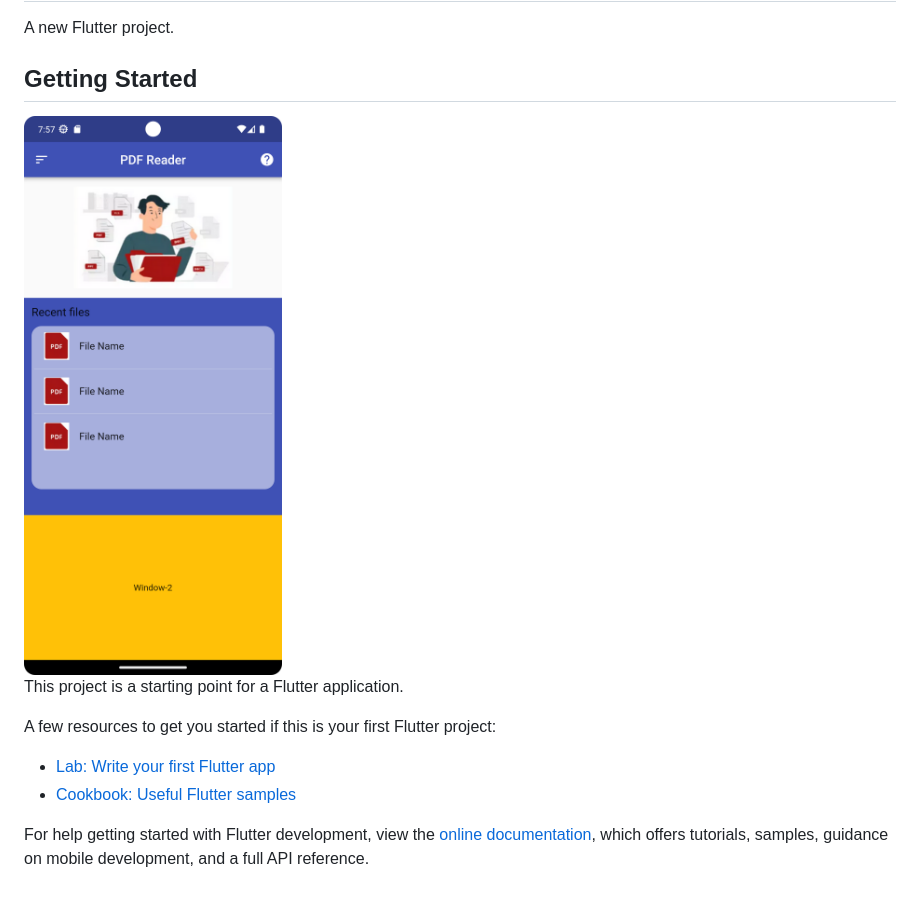
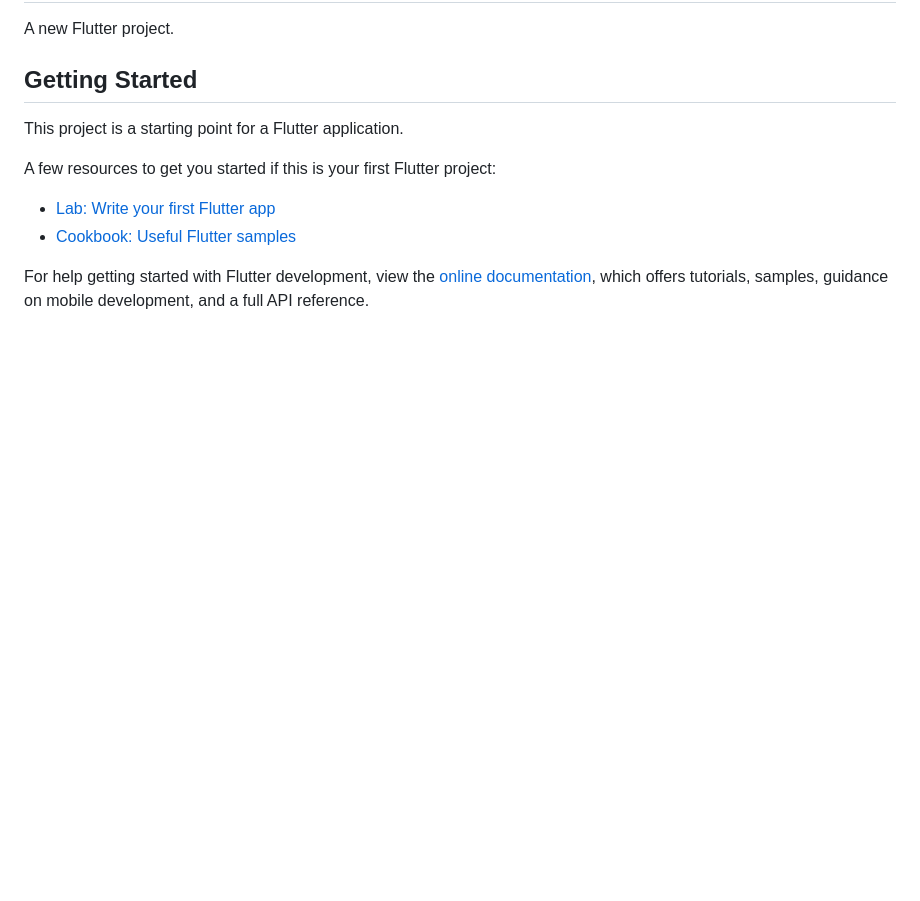
Before and after one commit to F-Reza/Flutter_PDF_Viewer, a Markdown page: README.md, the part around the change. GitHub-like rendering; pictures changed too: Screenshot.png; blank space fills up the shorter version.

```diff
--- a/README.md
+++ b/README.md
@@ -3,7 +3,6 @@
 A new Flutter project.
 
 ## Getting Started
-<img src="https://github.com/F-Reza/Flutter_PDF_Viewer/blob/main/Screenshot.png" width="340">
 
 This project is a starting point for a Flutter application.
 
```
Also changed, not shown: images/create.png (added), images/folder.png (added), images/open.png (added), images/pdf.png, 1 other file.
